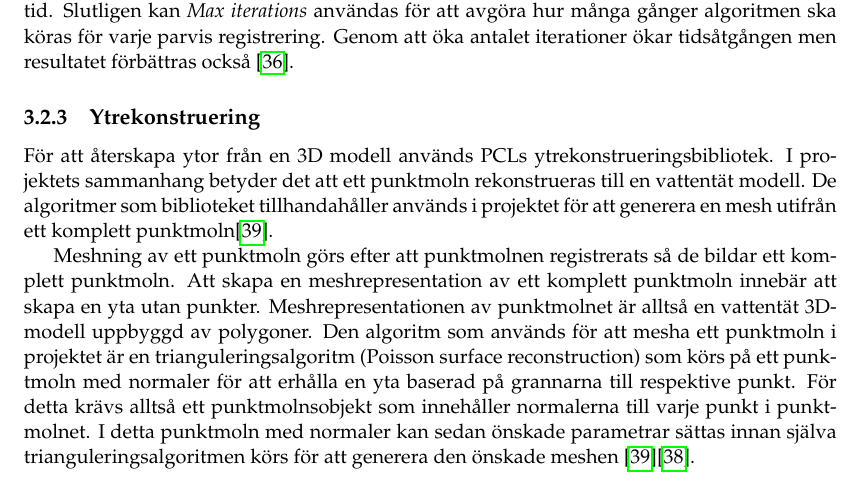
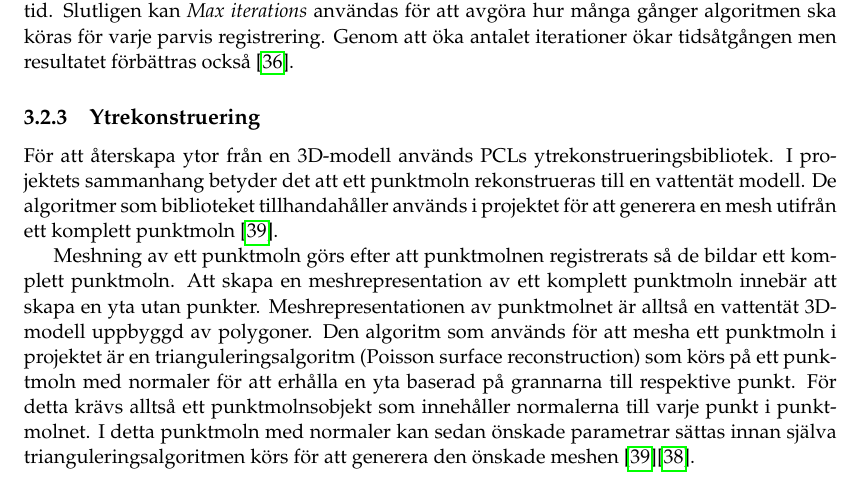
Before and after one commit to PUM-9/kandidatrapport, a LaTeX thesis (student_thesis.tex, which reads theory.tex): part of page 20 of 104, cut so that both start at the same text. Compiled offline with pdfLaTeX.

Commit message:
Small fix

```diff
--- a/theory.tex
+++ b/theory.tex
@@ -59,7 +59,7 @@ För att registrera punktmoln finns ett antal olika algoritmer med olika för- o
 För att begränsa antalet punkter som måste beräknas används parametern \textit{Max correspondence distance} så att enbart de punkter inom avståndet räknas in i summan för varje punkt. \textit{Transformation epsilon} är ett mått på hur mycket transformationen för punktmolnet som ska matchas in får ändras för varje iteration. Genom att öka detta epsilon kan, vid behov, algoritmen flytta punktmolnet längre och därmed nå sitt mål på färre iterationer. Nackdelen med ett för högt epsilon är dock att punktmolnet kan flyttas förbi optimum som därmed slösar tid. Slutligen kan \textit{Max iterations} användas för att avgöra hur många gånger algoritmen ska köras för varje parvis registrering. Genom att öka antalet iterationer ökar tidsåtgången men resultatet förbättras också \cite{pcl_icp_docs}.
 
 \subsection{Ytrekonstruering}
- För att återskapa ytor från en 3D modell används PCLs ytrekonstrueringsbibliotek. I projektets sammanhang betyder det att ett punktmoln rekonstrueras till en vattentät modell. De algoritmer som biblioteket tillhandahåller används i projektet för att generera en mesh utifrån ett komplett punktmoln\cite{pcl_surface_reconstruction}.
+För att återskapa ytor från en 3D-modell används PCLs ytrekonstrueringsbibliotek. I projektets sammanhang betyder det att ett punktmoln rekonstrueras till en vattentät modell. De algoritmer som biblioteket tillhandahåller används i projektet för att generera en mesh utifrån ett komplett punktmoln \cite{pcl_surface_reconstruction}.
 
 %%PCLs ytrekonstrueringsbibliotek innehåller algoritmer för att rekonstruera de ursprungliga ytorna från 3D-skanningar. Beroende på uppgiften kan PCL till exempel rekonstruera en ojämn yta till en jämn, en meshrepresentation av ett komplett punktmoln eller en yta med normaler \cite{pcl_surface_reconstruction}.
 
```
